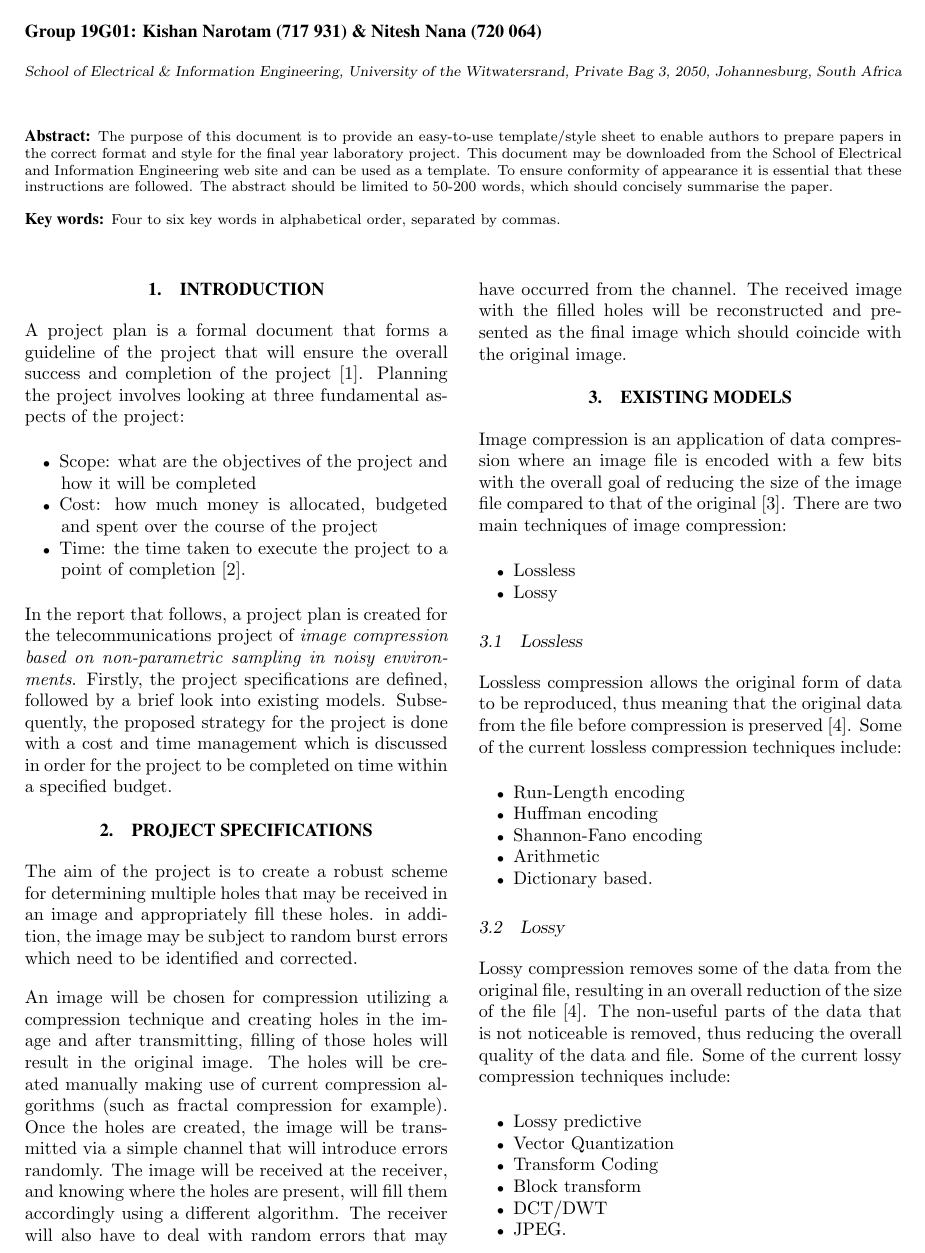
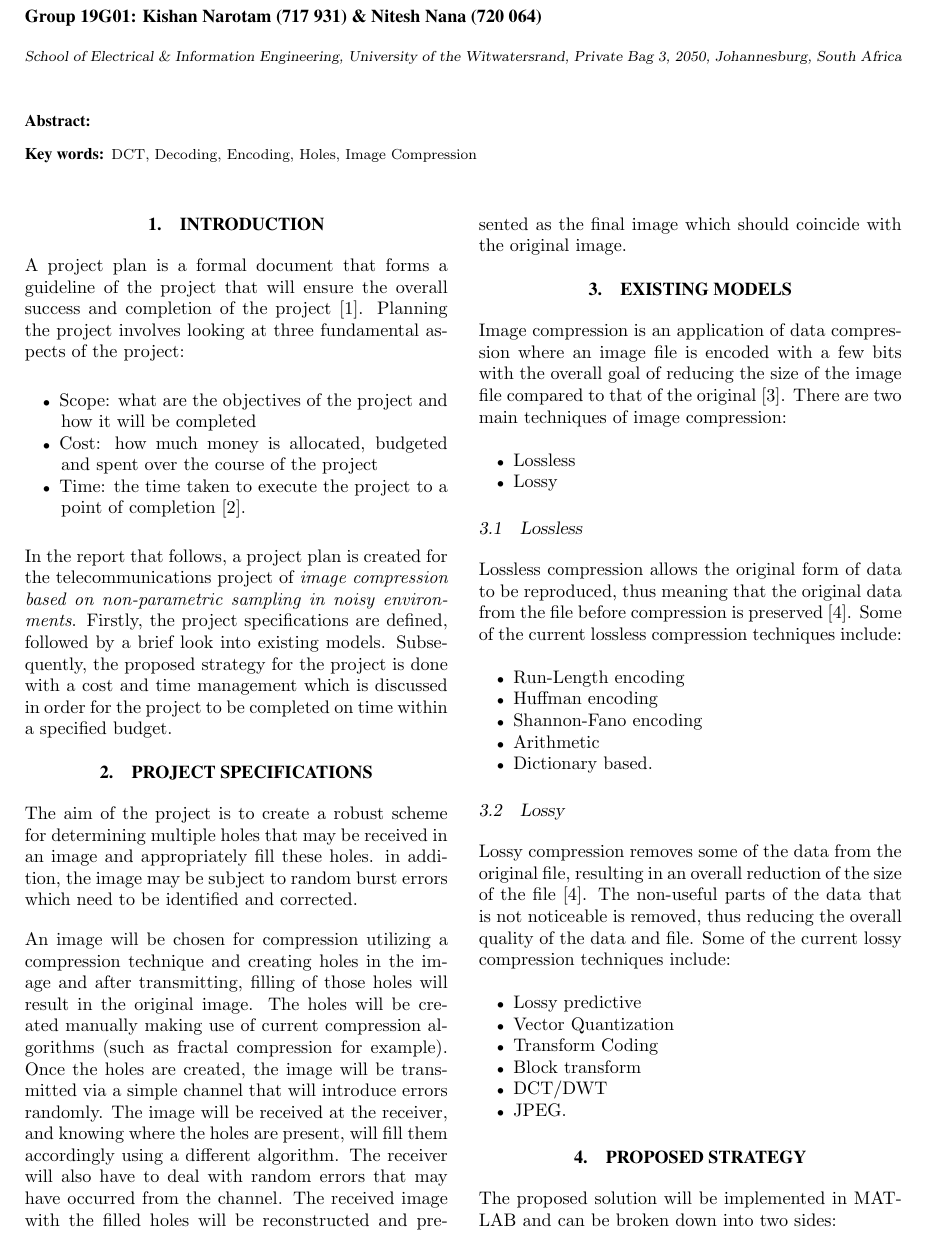
Before and after one commit to KNarotam/Final-Year-Engineering-Laboratory-Project, a LaTeX document (Project Plan/Final Submission of Project Plan/19G01 - Project Plan.tex): part of page 1 of 4 before the commit and part of page 1 of 5 after it, cut so that both start at the same text. Compiled offline with pdfLaTeX.

Commit message:
git commit -m

```diff
--- a/Project Plan/Final Submission of Project Plan/19G01 - Project Plan.tex
+++ b/Project Plan/Final Submission of Project Plan/19G01 - Project Plan.tex
@@ -44,15 +44,9 @@ Witwatersrand, Private Bag 3, 2050, Johannesburg, South Africa}
 %----------------------------------------------------------------------------------------
 %	ABSTRACT
 %----------------------------------------------------------------------------------------
-\abstract{The purpose of this document is to provide an easy-to-use
-template/style sheet to enable authors to prepare papers in the correct format
-and style for the final year laboratory project. This document may be
-downloaded from the School of Electrical and Information Engineering web site
-and can be used as a template. To ensure conformity of appearance it is
-essential that these instructions are followed. The abstract should be limited
-to 50-200 words, which should concisely summarise the paper.}
+\abstract{}
 
-\keywords{Four to six key words in alphabetical order, separated by commas.}
+\keywords{DCT, Decoding, Encoding, Holes, Image Compression}
 
 
 \maketitle
```
Also changed, not shown: Project Plan/Final Submission of Project Plan/19G01 - Project Plan.pdf, Project Plan/Final Submission of Project Plan/gantt1.png (added), Project Plan/Final Submission of Project Plan/19G01 - Project Plan.tex (10 more changed lines), 3 other files.
